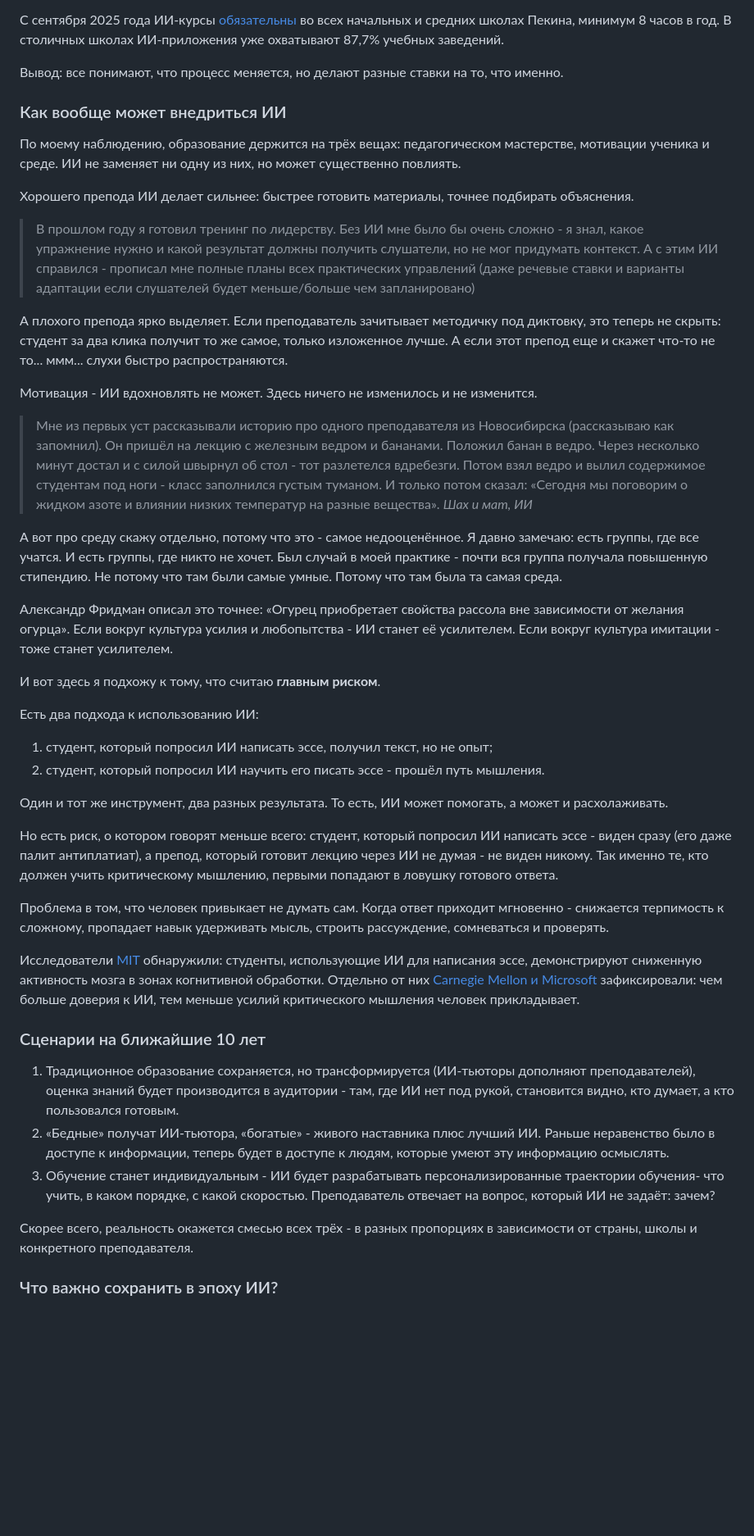
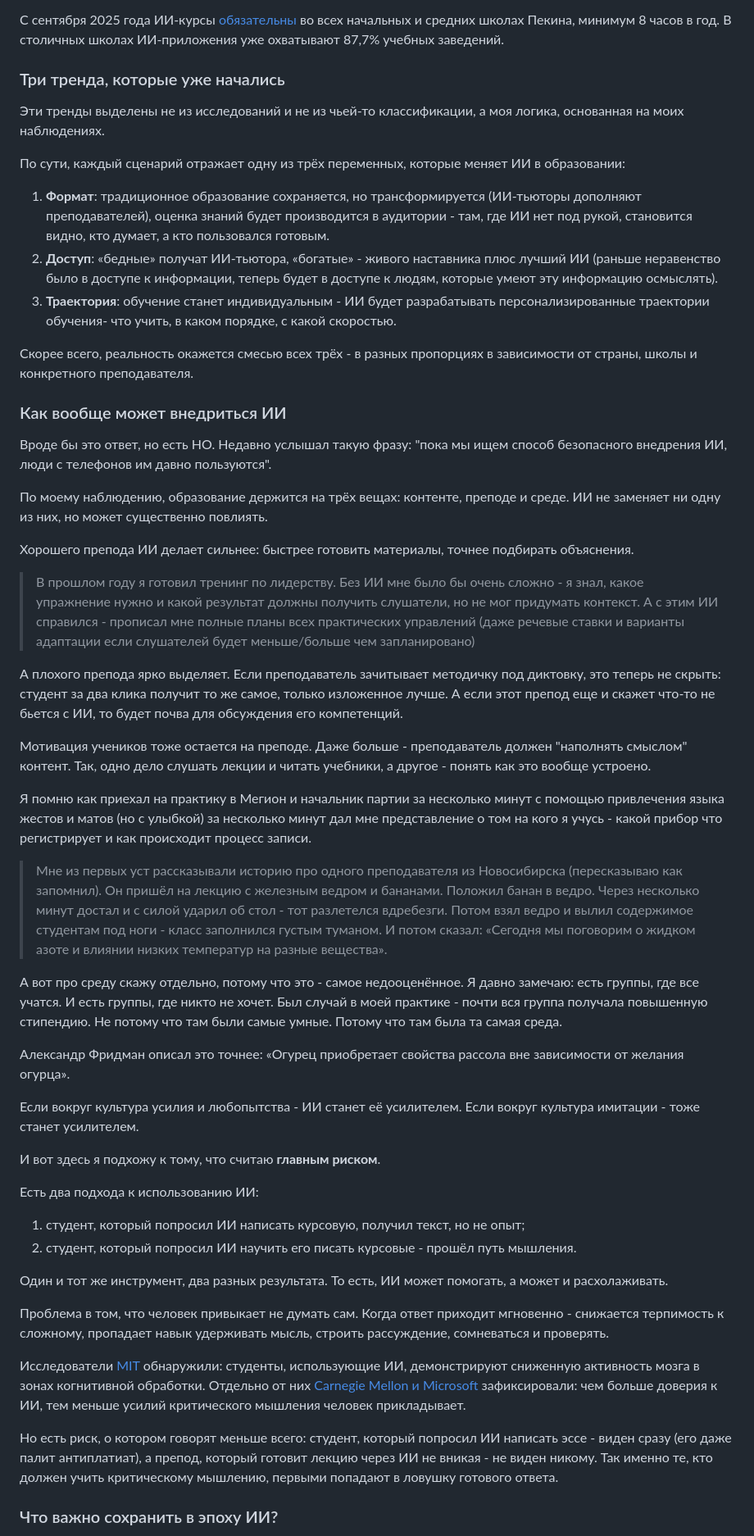
Before and after one commit to petronotes/petronotes, a Markdown page: content/obrazovanie-v-epokhu-ii.md, the part around one of its changes. Shown at 82% size. Drawn GitHub-style; blank space fills up the shorter version.

Commit message:
Обновлена статья: Образование в эпоху ИИ

```diff
--- a/content/obrazovanie-v-epokhu-ii.md
+++ b/content/obrazovanie-v-epokhu-ii.md
@@ -51,47 +45,57 @@
 
 C сентября 2025 года ИИ-курсы [обязательны](https://baonghean.vn/ru/trung-quoc-dua-ai-vao-giang-day-tu-cap-tieu-hoc-10294144.html) во всех начальных и средних школах Пекина, минимум 8 часов в год. В столичных школах ИИ-приложения уже охватывают 87,7% учебных заведений.
 
-Вывод: все понимают, что процесс меняется, но делают разные ставки на то, что именно.
+
+
+### Три тренда, которые уже начались
+
+Эти тренды выделены не из исследований и не из чьей-то классификации, а моя логика, основанная на моих наблюдениях.
+
+По сути, каждый сценарий отражает одну из трёх переменных, которые меняет ИИ в образовании:
+
+1. **Формат**: традиционное образование сохраняется, но трансформируется (ИИ-тьюторы дополняют преподавателей), оценка знаний будет производится в аудитории - там, где ИИ нет под рукой, становится видно, кто думает, а кто пользовался готовым.
+2. **Доступ**: «бедные» получат ИИ-тьютора, «богатые» - живого наставника плюс лучший ИИ (раньше неравенство было в доступе к информации, теперь будет в доступе к людям, которые умеют эту информацию осмыслять).
+3. **Траектория**: обучение станет индивидуальным - ИИ будет разрабатывать персонализированные траектории обучения- что учить, в каком порядке, с какой скоростью.
+
+Скорее всего, реальность окажется смесью всех трёх - в разных пропорциях в зависимости от страны, школы и конкретного преподавателя.
 
 ### Как вообще может внедриться ИИ
 
-По моему наблюдению, образование держится на трёх вещах: педагогическом мастерстве, мотивации ученика и среде. ИИ не заменяет ни одну из них, но может существенно повлиять.
+Вроде бы это ответ, но есть НО. Недавно услышал такую фразу: "пока мы ищем способ безопасного внедрения ИИ, люди с телефонов им давно пользуются".
+
+По моему наблюдению, образование держится на трёх вещах: контенте, преподе и среде. ИИ не заменяет ни одну из них, но может существенно повлиять.
 
 Хорошего препода ИИ делает сильнее: быстрее готовить материалы, точнее подбирать объяснения.
 
 > В прошлом году я готовил тренинг по лидерству. Без ИИ мне было бы очень сложно - я знал, какое упражнение нужно и какой результат должны получить слушатели, но не мог придумать контекст. А с этим ИИ справился - прописал мне полные планы всех практических управлений (даже речевые ставки и варианты адаптации если слушателей будет меньше/больше чем запланировано)
 
-А плохого препода ярко выделяет. Если преподаватель зачитывает методичку под диктовку, это теперь не скрыть: студент за два клика получит то же самое, только изложенное лучше. А если этот препод еще и скажет что-то не то... ммм... слухи быстро распространяются.
+А плохого препода ярко выделяет. Если преподаватель зачитывает методичку под диктовку, это теперь не скрыть: студент за два клика получит то же самое, только изложенное лучше. А если этот препод еще и скажет что-то не бьется с ИИ, то будет почва для обсуждения его компетенций.
 
-Мотивация - ИИ вдохновлять не может. Здесь ничего не изменилось и не изменится.
+Мотивация учеников тоже остается на преподе. Даже больше - преподаватель должен "наполнять смыслом" контент. Так, одно дело слушать лекции и читать учебники, а другое - понять как это вообще устроено.
 
-> Мне из первых уст рассказывали историю про одного преподавателя из Новосибирска (рассказываю как запомнил). Он пришёл на лекцию с железным ведром и бананами. Положил банан в ведро. Через несколько минут достал и с силой швырнул об стол - тот разлетелся вдребезги. Потом взял ведро и вылил содержимое студентам под ноги - класс заполнился густым туманом. И только потом сказал: «Сегодня мы поговорим о жидком азоте и влиянии низких температур на разные вещества». *Шах и мат, ИИ*
+Я помню как приехал на практику в Мегион и начальник партии за несколько минут с помощью привлечения языка жестов и матов (но с улыбкой) за несколько минут дал мне представление о том на кого я учусь - какой прибор что регистрирует и как происходит процесс записи.
+
+> Мне из первых уст рассказывали историю про одного преподавателя из Новосибирска (пересказываю как запомнил). Он пришёл на лекцию с железным ведром и бананами. Положил банан в ведро. Через несколько минут достал и с силой ударил об стол - тот разлетелся вдребезги. Потом взял ведро и вылил содержимое студентам под ноги - класс заполнился густым туманом. И потом сказал: «Сегодня мы поговорим о жидком азоте и влиянии низких температур на разные вещества».
 
 А вот про среду скажу отдельно, потому что это - самое недооценённое. Я давно замечаю: есть группы, где все учатся. И есть группы, где никто не хочет. Был случай в моей практике - почти вся группа получала повышенную стипендию. Не потому что там были самые умные. Потому что там была та самая среда.
 
-Александр Фридман описал это точнее: «Огурец приобретает свойства рассола вне зависимости от желания огурца». Если вокруг культура усилия и любопытства - ИИ станет её усилителем. Если вокруг культура имитации - тоже станет усилителем.
+Александр Фридман описал это точнее: «Огурец приобретает свойства рассола вне зависимости от желания огурца».
+
+Если вокруг культура усилия и любопытства - ИИ станет её усилителем. Если вокруг культура имитации - тоже станет усилителем.
 
 И вот здесь я подхожу к тому, что считаю **главным риском**.
 
 Есть два подхода к использованию ИИ:
-1. студент, который попросил ИИ написать эссе, получил текст, но не опыт;
-2. студент, который попросил ИИ научить его писать эссе - прошёл путь мышления.
+1. студент, который попросил ИИ написать курсовую, получил текст, но не опыт;
+2. студент, который попросил ИИ научить его писать курсовые - прошёл путь мышления.
 
 Один и тот же инструмент, два разных результата. То есть, ИИ может помогать, а может и расхолаживать.
 
-Но есть риск, о котором говорят меньше всего: студент, который попросил ИИ написать эссе - виден сразу (его даже палит антиплатиат), а препод, который готовит лекцию через ИИ не думая - не виден никому. Так именно те, кто должен учить критическому мышлению, первыми попадают в ловушку готового ответа.
-
 Проблема в том, что человек привыкает не думать сам. Когда ответ приходит мгновенно - снижается терпимость к сложному, пропадает навык удерживать мысль, строить рассуждение, сомневаться и проверять.
 
-Исследователи [MIT](https://time.com/7295195/ai-chatgpt-google-learning-school/) обнаружили: студенты, использующие ИИ для написания эссе, демонстрируют сниженную активность мозга в зонах когнитивной обработки. Отдельно от них [Carnegie Mellon и Microsoft](https://itc.ua/news/yssledovanye-microsoft-yskusstvennyj-yntellekt-snyzhaet-sposobnost-k-krytycheskomu-myshlenyyu/) зафиксировали: чем больше доверия к ИИ, тем меньше усилий критического мышления человек прикладывает.
+Исследователи [MIT](https://time.com/7295195/ai-chatgpt-google-learning-school/) обнаружили: студенты, использующие ИИ, демонстрируют сниженную активность мозга в зонах когнитивной обработки. Отдельно от них [Carnegie Mellon и Microsoft](https://itc.ua/news/yssledovanye-microsoft-yskusstvennyj-yntellekt-snyzhaet-sposobnost-k-krytycheskomu-myshlenyyu/) зафиксировали: чем больше доверия к ИИ, тем меньше усилий критического мышления человек прикладывает.
 
-### Сценарии на ближайшие 10 лет
-
-1. Традиционное образование сохраняется, но трансформируется (ИИ-тьюторы дополняют преподавателей), оценка знаний будет производится в аудитории - там, где ИИ нет под рукой, становится видно, кто думает, а кто пользовался готовым.
-2. «Бедные» получат ИИ-тьютора, «богатые» - живого наставника плюс лучший ИИ. Раньше неравенство было в доступе к информации, теперь будет в доступе к людям, которые умеют эту информацию осмыслять.
-3. Обучение станет индивидуальным - ИИ будет разрабатывать персонализированные траектории обучения- что учить, в каком порядке, с какой скоростью. Преподаватель отвечает на вопрос, который ИИ не задаёт: зачем?
-
-Скорее всего, реальность окажется смесью всех трёх - в разных пропорциях в зависимости от страны, школы и конкретного преподавателя.
+Но есть риск, о котором говорят меньше всего: студент, который попросил ИИ написать эссе - виден сразу (его даже палит антиплатиат), а препод, который готовит лекцию через ИИ не вникая - не виден никому. Так именно те, кто должен учить критическому мышлению, первыми попадают в ловушку готового ответа.
 
 ### Что важно сохранить в эпоху ИИ?
 
```
Also changed, not shown: other parts of content/obrazovanie-v-epokhu-ii.md (+9 -15 lines).
